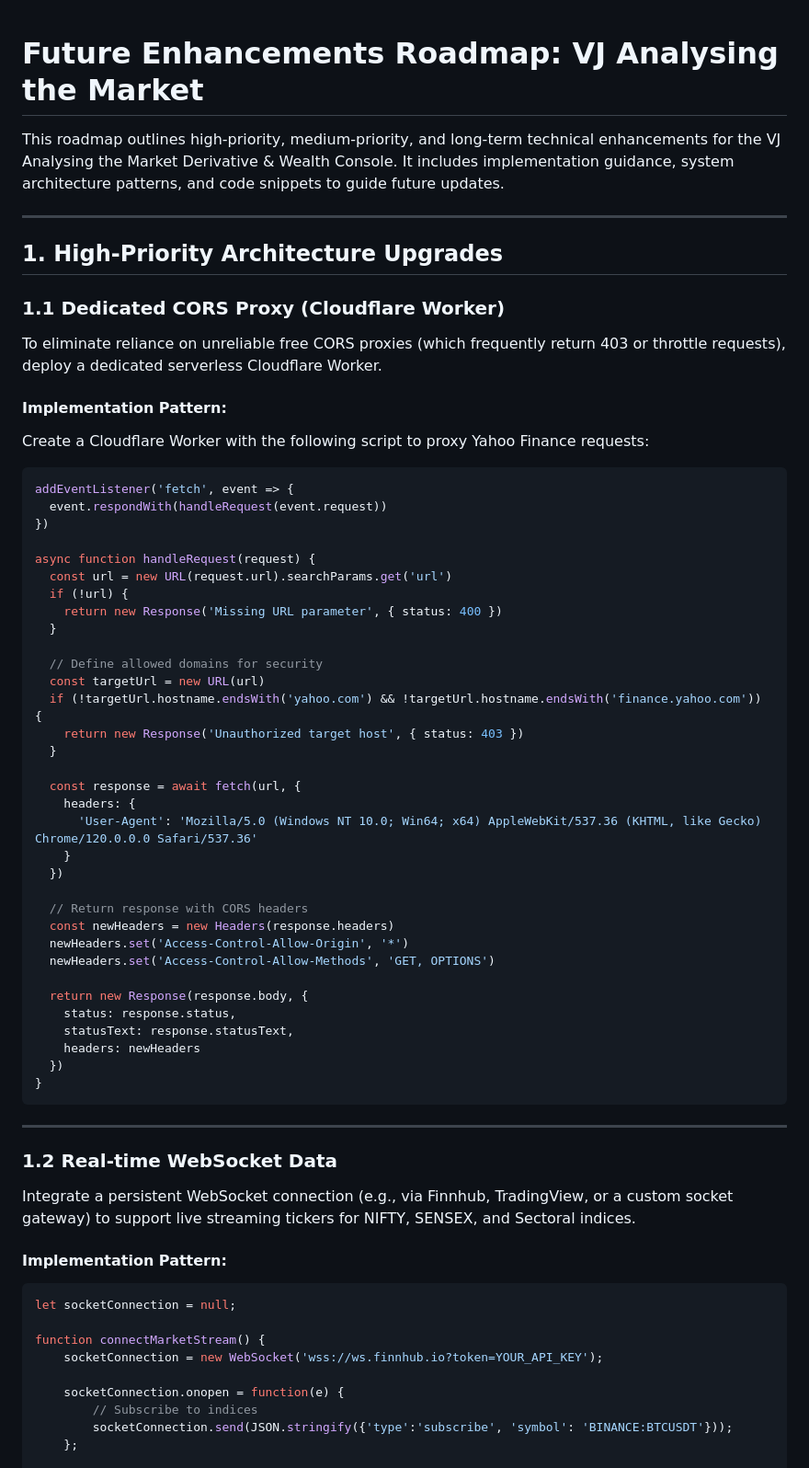
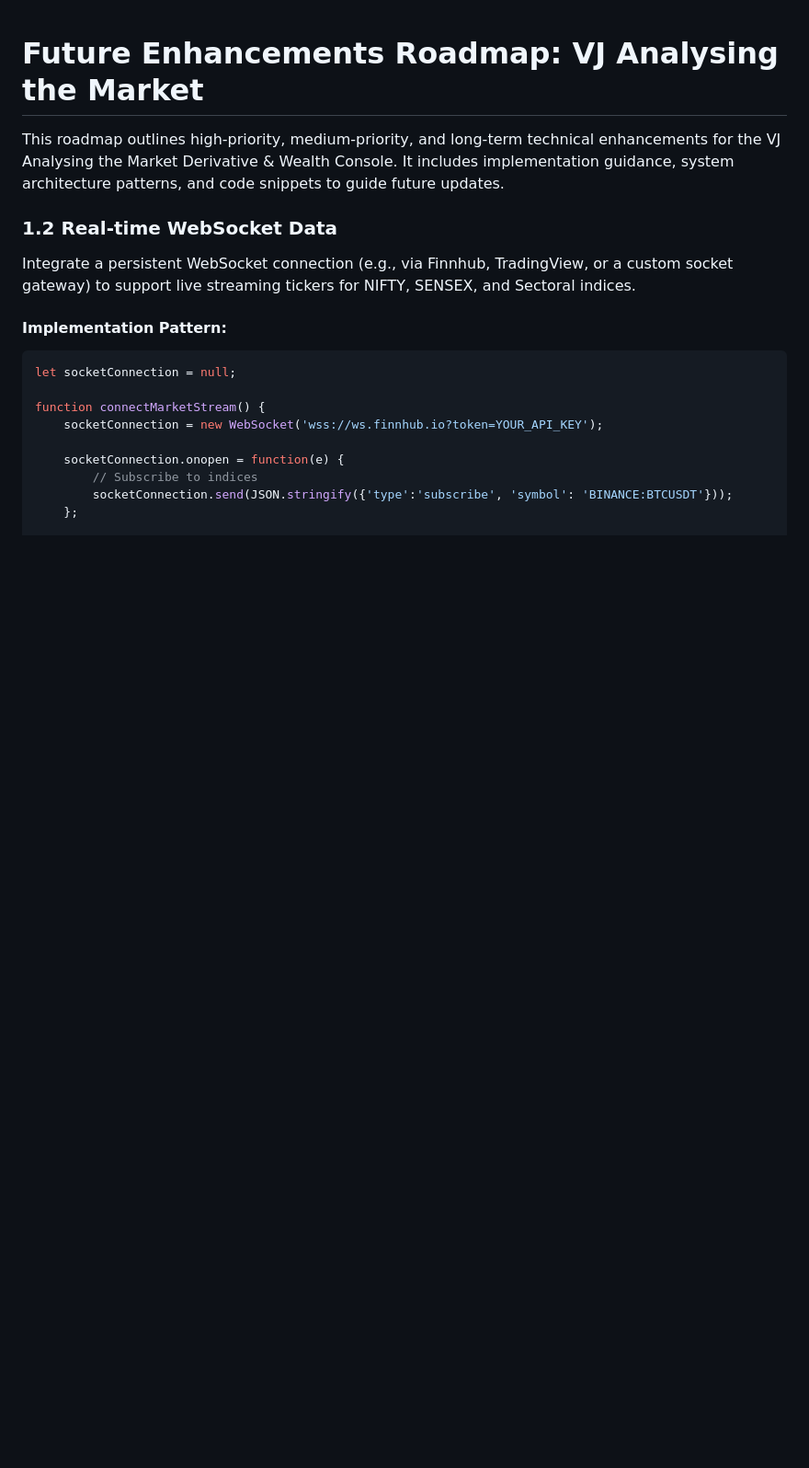
Before and after one commit to vijaymahes9080/market, a Markdown page: future_enhancement.md, the part around one of its changes. Shown at 92% size. Rendered like a GitHub page; blank space fills up the shorter version.

Commit message:
docs: sync future_enhancement.md changes

````diff
--- a/future_enhancement.md
+++ b/future_enhancement.md
@@ -1,54 +1,6 @@
 # Future Enhancements Roadmap: VJ Analysing the Market
 
 This roadmap outlines high-priority, medium-priority, and long-term technical enhancements for the VJ Analysing the Market Derivative & Wealth Console. It includes implementation guidance, system architecture patterns, and code snippets to guide future updates.
-
----
-
-## 1. High-Priority Architecture Upgrades
-
-### 1.1 Dedicated CORS Proxy (Cloudflare Worker)
-To eliminate reliance on unreliable free CORS proxies (which frequently return 403 or throttle requests), deploy a dedicated serverless Cloudflare Worker.
-
-#### Implementation Pattern:
-Create a Cloudflare Worker with the following script to proxy Yahoo Finance requests:
-
-```javascript
-addEventListener('fetch', event => {
-  event.respondWith(handleRequest(event.request))
-})
-
-async function handleRequest(request) {
-  const url = new URL(request.url).searchParams.get('url')
-  if (!url) {
-    return new Response('Missing URL parameter', { status: 400 })
-  }
-
-  // Define allowed domains for security
-  const targetUrl = new URL(url)
-  if (!targetUrl.hostname.endsWith('yahoo.com') && !targetUrl.hostname.endsWith('finance.yahoo.com')) {
-    return new Response('Unauthorized target host', { status: 403 })
-  }
-
-  const response = await fetch(url, {
-    headers: {
-      'User-Agent': 'Mozilla/5.0 (Windows NT 10.0; Win64; x64) AppleWebKit/537.36 (KHTML, like Gecko) Chrome/120.0.0.0 Safari/537.36'
-    }
-  })
-
-  // Return response with CORS headers
-  const newHeaders = new Headers(response.headers)
-  newHeaders.set('Access-Control-Allow-Origin', '*')
-  newHeaders.set('Access-Control-Allow-Methods', 'GET, OPTIONS')
-
-  return new Response(response.body, {
-    status: response.status,
-    statusText: response.statusText,
-    headers: newHeaders
-  })
-}
-```
-
----
 
 ### 1.2 Real-time WebSocket Data
 Integrate a persistent WebSocket connection (e.g., via Finnhub, TradingView, or a custom socket gateway) to support live streaming tickers for NIFTY, SENSEX, and Sectoral indices.
````
Also changed, not shown: other parts of future_enhancement.md (+0 -31 lines).
